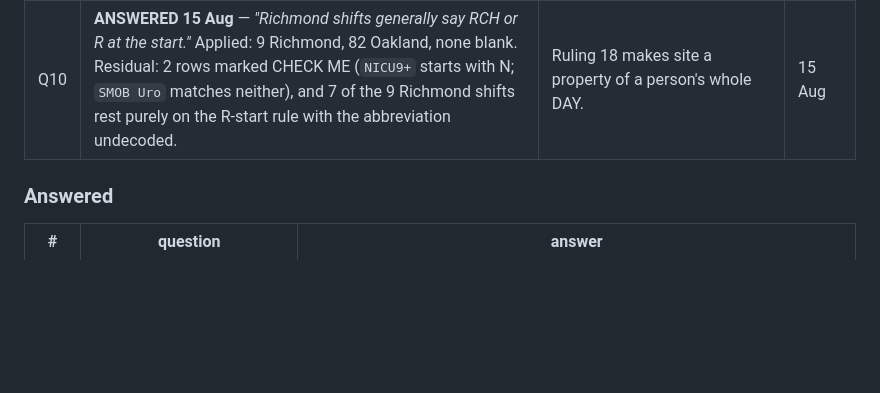
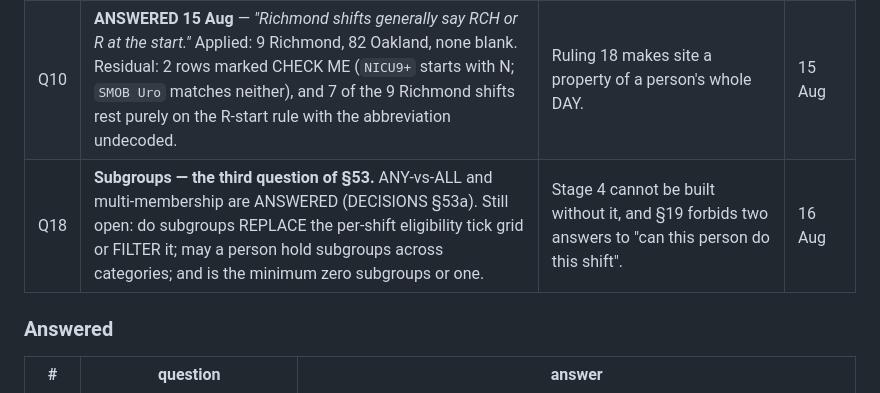
Before and after one commit to anesthesia-kp/schedule, a Markdown page: TODO.md, the part around the change. Rendered like a GitHub page; blank space fills up the shorter version.

```diff
--- a/TODO.md
+++ b/TODO.md
@@ -88,6 +88,7 @@ removed from both pages.
 |---|---|---|---|
 | Q8 | **Suggestion 3** — phone-first staff view, notifications, Quick View fix. No verdict given; absorbed as stage 8 and deliberately movable. | If the group starts using the site before the foundations land, this is the stage to pull forward. Nothing in it depends on the rest. | 15 Aug |
 | Q10 | **ANSWERED 15 Aug** — *"Richmond shifts generally say RCH or R at the start."* Applied: 9 Richmond, 82 Oakland, none blank. Residual: 2 rows marked CHECK ME (`NICU9+` starts with N; `SMOB Uro` matches neither), and 7 of the 9 Richmond shifts rest purely on the R-start rule with the abbreviation undecoded. | Ruling 18 makes site a property of a person's whole DAY. | 15 Aug |
+| Q18 | **Subgroups — the third question of §53.** ANY-vs-ALL and multi-membership are ANSWERED (DECISIONS §53a). Still open: do subgroups REPLACE the per-shift eligibility tick grid or FILTER it; may a person hold subgroups across categories; and is the minimum zero subgroups or one. | Stage 4 cannot be built without it, and §19 forbids two answers to "can this person do this shift". | 16 Aug |
 
 ### Answered
 
```
Also changed, not shown: DECISIONS.md (+72 -0 lines).
